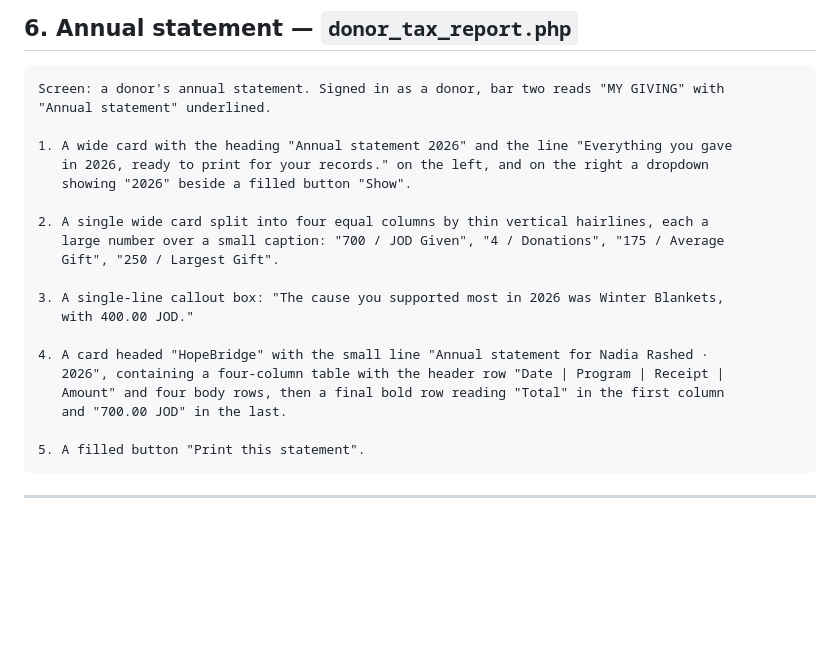
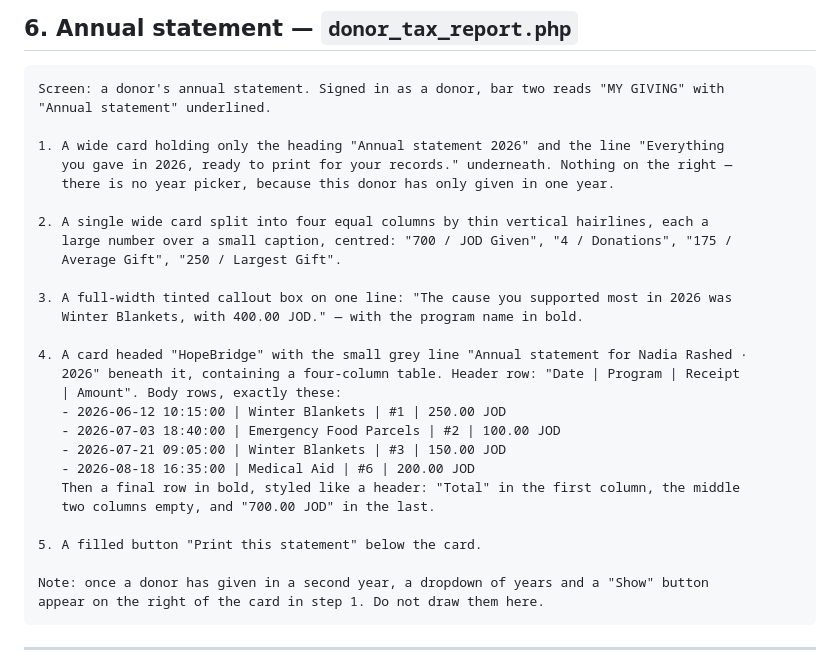
Before and after one commit to MayaHelmi/hopebridge-charity-platform, a Markdown page: docs/stitch-wireframe-prompts.md, the part around the change. Rendered like a GitHub page; blank space fills up the shorter version.

Commit message:
Correct the annual statement wireframe prompt
It drew a year picker that the page does not render - the control only
appears once a donor has given in more than one year, and the example data
covers one. The statement table now carries the four rows the page actually
lists rather than leaving them to be invented.

````diff
--- a/docs/stitch-wireframe-prompts.md
+++ b/docs/stitch-wireframe-prompts.md
@@ -195,23 +195,31 @@ HopeBridge." Then a filled button "Print this receipt".
 Screen: a donor's annual statement. Signed in as a donor, bar two reads "MY GIVING" with
 "Annual statement" underlined.
 
-1. A wide card with the heading "Annual statement 2026" and the line "Everything you gave
-   in 2026, ready to print for your records." on the left, and on the right a dropdown
-   showing "2026" beside a filled button "Show".
+1. A wide card holding only the heading "Annual statement 2026" and the line "Everything
+   you gave in 2026, ready to print for your records." underneath. Nothing on the right —
+   there is no year picker, because this donor has only given in one year.
 
 2. A single wide card split into four equal columns by thin vertical hairlines, each a
-   large number over a small caption: "700 / JOD Given", "4 / Donations", "175 / Average
-   Gift", "250 / Largest Gift".
+   large number over a small caption, centred: "700 / JOD Given", "4 / Donations", "175 /
+   Average Gift", "250 / Largest Gift".
 
-3. A single-line callout box: "The cause you supported most in 2026 was Winter Blankets,
-   with 400.00 JOD."
+3. A full-width tinted callout box on one line: "The cause you supported most in 2026 was
+   Winter Blankets, with 400.00 JOD." — with the program name in bold.
 
-4. A card headed "HopeBridge" with the small line "Annual statement for Nadia Rashed ·
-   2026", containing a four-column table with the header row "Date | Program | Receipt |
-   Amount" and four body rows, then a final bold row reading "Total" in the first column
-   and "700.00 JOD" in the last.
+4. A card headed "HopeBridge" with the small grey line "Annual statement for Nadia Rashed ·
+   2026" beneath it, containing a four-column table. Header row: "Date | Program | Receipt
+   | Amount". Body rows, exactly these:
+   - 2026-06-12 10:15:00 | Winter Blankets | #1 | 250.00 JOD
+   - 2026-07-03 18:40:00 | Emergency Food Parcels | #2 | 100.00 JOD
+   - 2026-07-21 09:05:00 | Winter Blankets | #3 | 150.00 JOD
+   - 2026-08-18 16:35:00 | Medical Aid | #6 | 200.00 JOD
+   Then a final row in bold, styled like a header: "Total" in the first column, the middle
+   two columns empty, and "700.00 JOD" in the last.
 
-5. A filled button "Print this statement".
+5. A filled button "Print this statement" below the card.
+
+Note: once a donor has given in a second year, a dropdown of years and a "Show" button
+appear on the right of the card in step 1. Do not draw them here.
 ```
 
 ---
````
